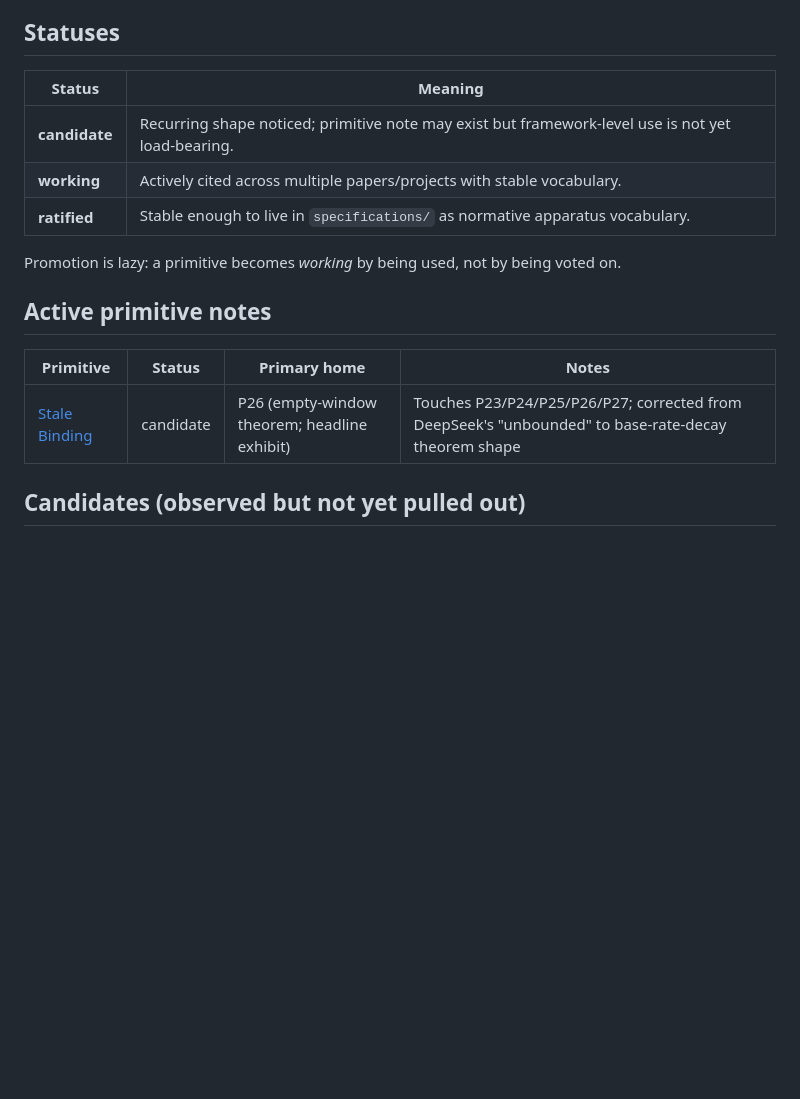
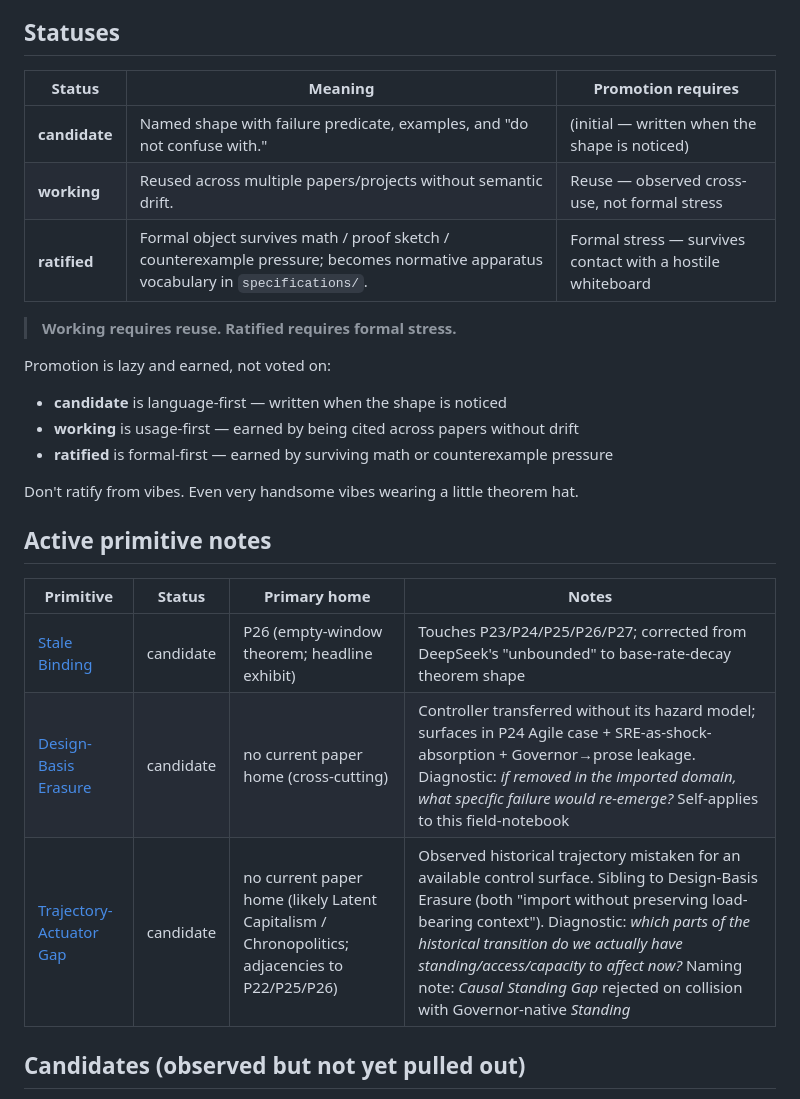
Before and after one commit to unpingable/papers, a Markdown page: working/primitives/README.md, the part around the change. Rendered like a GitHub page; blank space fills up the shorter version.

```diff
--- a/working/primitives/README.md
+++ b/working/primitives/README.md
@@ -21,19 +21,29 @@ If a candidate fails any of these, leave it as a candidate or fold it into anoth
 
 ## Statuses
 
-| Status | Meaning |
-|---|---|
-| **candidate** | Recurring shape noticed; primitive note may exist but framework-level use is not yet load-bearing. |
-| **working** | Actively cited across multiple papers/projects with stable vocabulary. |
-| **ratified** | Stable enough to live in `specifications/` as normative apparatus vocabulary. |
+| Status | Meaning | Promotion requires |
+|---|---|---|
+| **candidate** | Named shape with failure predicate, examples, and "do not confuse with." | (initial — written when the shape is noticed) |
+| **working** | Reused across multiple papers/projects without semantic drift. | Reuse — observed cross-use, not formal stress |
+| **ratified** | Formal object survives math / proof sketch / counterexample pressure; becomes normative apparatus vocabulary in `specifications/`. | Formal stress — survives contact with a hostile whiteboard |
 
-Promotion is lazy: a primitive becomes *working* by being used, not by being voted on.
+> **Working requires reuse. Ratified requires formal stress.**
+
+Promotion is lazy and earned, not voted on:
+
+- **candidate** is language-first — written when the shape is noticed
+- **working** is usage-first — earned by being cited across papers without drift
+- **ratified** is formal-first — earned by surviving math or counterexample pressure
+
+Don't ratify from vibes. Even very handsome vibes wearing a little theorem hat.
 
 ## Active primitive notes
 
 | Primitive | Status | Primary home | Notes |
 |---|---|---|---|
 | [Stale Binding](stale-binding.md) | candidate | P26 (empty-window theorem; headline exhibit) | Touches P23/P24/P25/P26/P27; corrected from DeepSeek's "unbounded" to base-rate-decay theorem shape |
+| [Design-Basis Erasure](design-basis-erasure.md) | candidate | no current paper home (cross-cutting) | Controller transferred without its hazard model; surfaces in P24 Agile case + SRE-as-shock-absorption + Governor→prose leakage. Diagnostic: *if removed in the imported domain, what specific failure would re-emerge?* Self-applies to this field-notebook |
+| [Trajectory-Actuator Gap](trajectory-actuator-gap.md) | candidate | no current paper home (likely Latent Capitalism / Chronopolitics; adjacencies to P22/P25/P26) | Observed historical trajectory mistaken for an available control surface. Sibling to Design-Basis Erasure (both "import without preserving load-bearing context"). Diagnostic: *which parts of the historical transition do we actually have standing/access/capacity to affect now?* Naming note: *Causal Standing Gap* rejected on collision with Governor-native *Standing* |
 
 ## Candidates (observed but not yet pulled out)
 
```
Also changed, not shown: working/primitives/design-basis-erasure.md (added, +115 -0 lines), working/primitives/trajectory-actuator-gap.md (added, +136 -0 lines).
